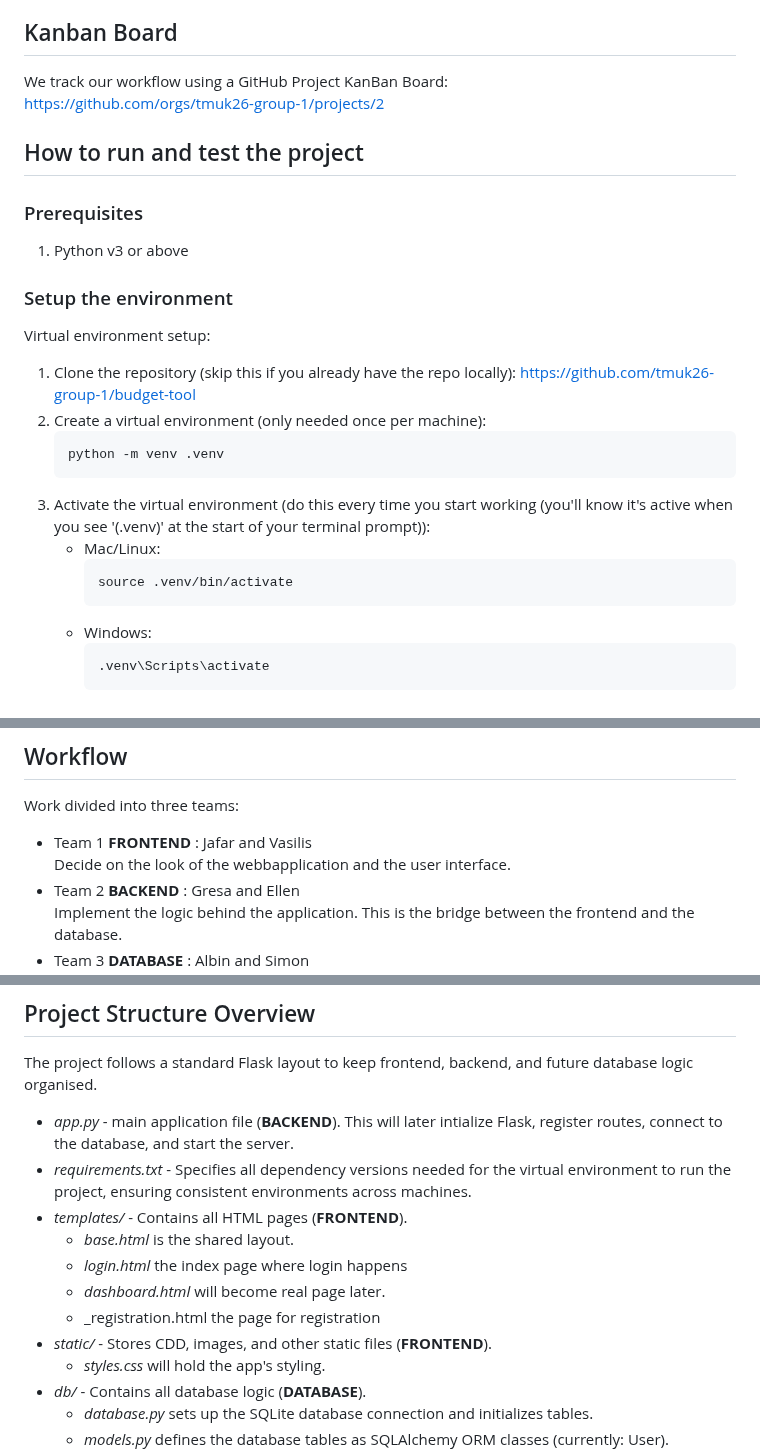
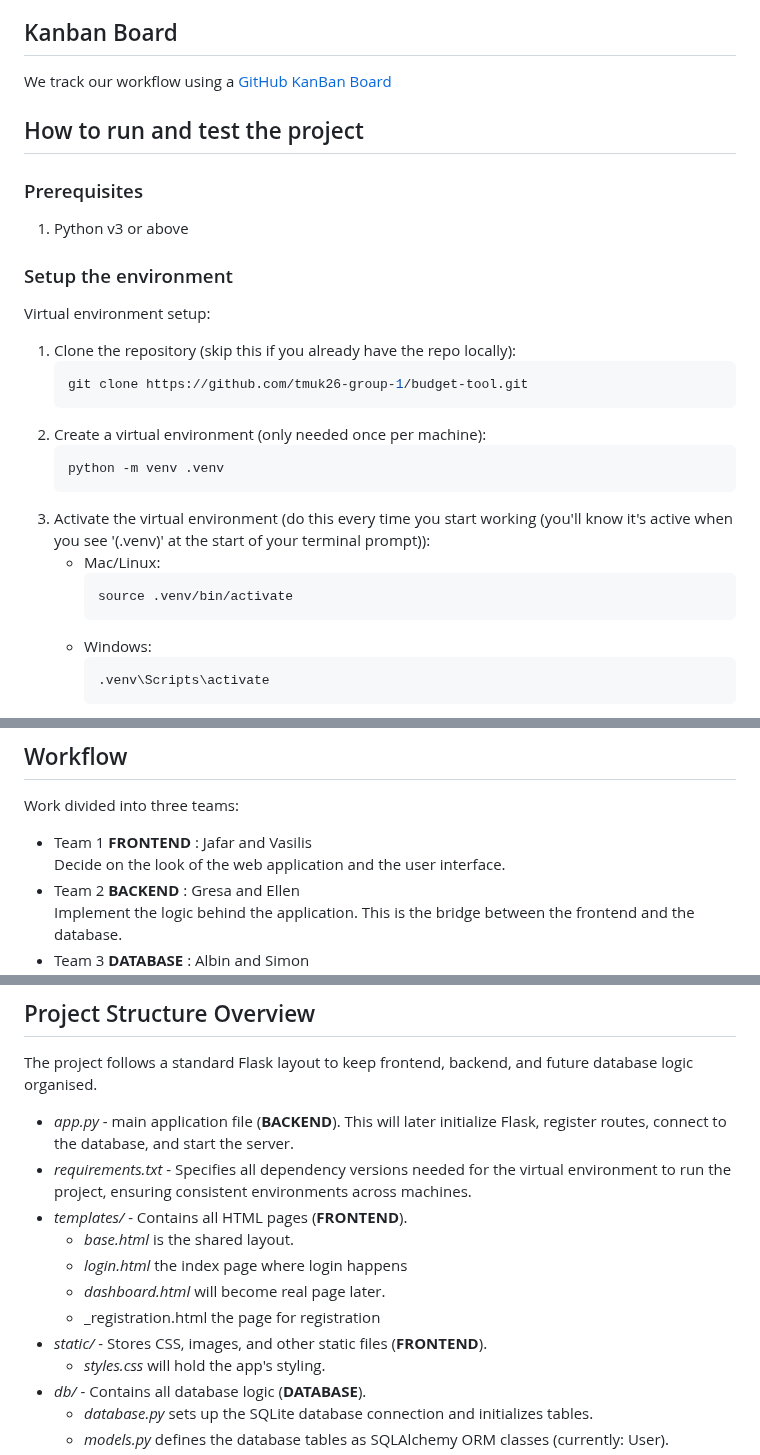
Before and after one commit to tmuk26-group-1/budget-tool, a Markdown page: README.md, 3 parts joined by grey strips. Drawn GitHub-style.

Commit message:
minor restructuring

````diff
--- a/README.md
+++ b/README.md
@@ -11,8 +11,7 @@ BudgetBuddy is a webapplication budgeting tool designed to help users track inco
 
 
 ## Kanban Board
-We track our workflow using a GitHub Project KanBan Board:
-https://github.com/orgs/tmuk26-group-1/projects/2
+We track our workflow using a [GitHub KanBan Board](https://github.com/orgs/tmuk26-group-1/projects/2)
 
 
 ## How to run and test the project
@@ -24,9 +23,12 @@ https://github.com/orgs/tmuk26-group-1/projects/2
 ### Setup the environment
 
 Virtual environment setup:
-1. Clone the repository (skip this if you already have the repo locally): https://github.com/tmuk26-group-1/budget-tool
+1. Clone the repository (skip this if you already have the repo locally):
+    ```bash
+    git clone https://github.com/tmuk26-group-1/budget-tool.git
+    ```
 2. Create a virtual environment (only needed once per machine):
-    ```
+    ```bash
     python -m venv .venv
     ```
 3. Activate the virtual environment (do this every time you start working (you'll know it's active when you see '(.venv)' at the start of your terminal prompt)):
@@ -35,7 +37,7 @@ Virtual environment setup:
         source .venv/bin/activate
         ```
     - Windows:
-        ```bash
+        ```
         .venv\Scripts\activate
         ```
 4. Install dependencies (installs exact package versions from requirements.txt (check with `pip list` if your venv has all packages required, else install)):
@@ -95,7 +97,7 @@ The system will follow a clean separation between frontend, backend, and data la
 ## Workflow
 Work divided into three teams:
 - Team 1 __FRONTEND__ : Jafar and Vasilis
-    Decide on the look of the webbapplication and the user interface.
+    Decide on the look of the web application and the user interface.
 - Team 2 __BACKEND__  : Gresa and Ellen
     Implement the logic behind the application. This is the bridge between the frontend and the database.
 - Team 3 __DATABASE__ : Albin and Simon
@@ -118,14 +120,14 @@ __COMMUNICATION IS KEY__
 
 ## Project Structure Overview
 The project follows a standard Flask layout to keep frontend, backend, and future database logic organised.
-- _app.py_ - main application file (__BACKEND__). This will later intialize Flask, register routes, connect to the database, and start the server.
+- _app.py_ - main application file (__BACKEND__). This will later initialize Flask, register routes, connect to the database, and start the server.
 - _requirements.txt_ - Specifies all dependency versions needed for the virtual environment to run the project, ensuring consistent environments across machines.
 - _templates/_ - Contains all HTML pages (__FRONTEND__).
     - _base.html_ is the shared layout.
     - _login.html_ the index page where login happens
     - _dashboard.html_ will become real page later.
     - _registration.html the page for registration
-- _static/_ - Stores CDD, images, and other static files (__FRONTEND__).
+- _static/_ - Stores CSS, images, and other static files (__FRONTEND__).
     - _styles.css_ will hold the app's styling.
 - *db/* - Contains all database logic (**DATABASE**).
   - *database.py* sets up the SQLite database connection and initializes tables.
````
Also changed, not shown: other parts of README.md (+1 -1 lines).
